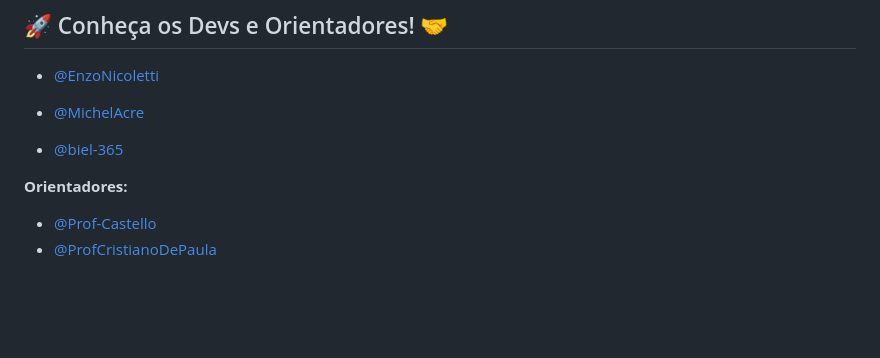
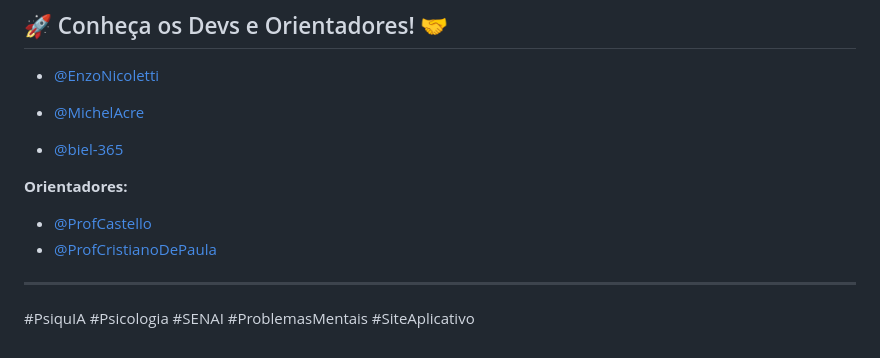
Before and after one commit to MichelAcre/PsyquIA, a Markdown page: README.md, the part around the change. Rendered like a GitHub page; blank space fills up the shorter version.

Commit message:
Consertando algumas coisas

```diff
--- a/README.md
+++ b/README.md
@@ -88,5 +88,9 @@ Sua opinião é de extrema importância e nos motiva a melhorar cada vez mais
 
 **Orientadores:**
 
-- [@Prof-Castello](https://www.github.com/Prof-Castello)
+- [@ProfCastello](https://github.com/ProfCastello)
 - [@ProfCristianoDePaula](https://www.github.com/ProfCristianoDePaula)
+
+---
+
+#PsiquIA #Psicologia #SENAI #ProblemasMentais #SiteAplicativo
```
